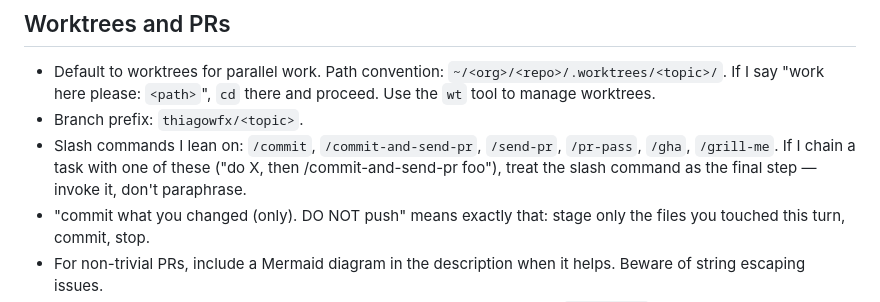
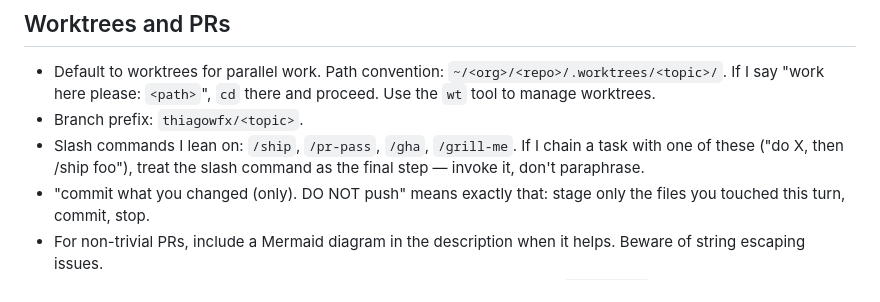
Before and after one commit to thiagowfx/.dotfiles, a Markdown page: claude/.claude/CLAUDE.md, the part around the change. Drawn GitHub-style.

Commit message:
claude.md: use /ship

```diff
--- a/claude/.claude/CLAUDE.md
+++ b/claude/.claude/CLAUDE.md
@@ -129,10 +129,9 @@ Personal preferences that apply across every project. Project-specific facts liv
   `~/<org>/<repo>/.worktrees/<topic>/`. If I say "work here please: `<path>`",
   `cd` there and proceed. Use the `wt` tool to manage worktrees.
 - Branch prefix: `thiagowfx/<topic>`.
-- Slash commands I lean on: `/commit`, `/commit-and-send-pr`, `/send-pr`,
-  `/pr-pass`, `/gha`, `/grill-me`. If I chain a task with one of these ("do X,
-  then /commit-and-send-pr foo"), treat the slash command as the final step —
-  invoke it, don't paraphrase.
+- Slash commands I lean on: `/ship`, `/pr-pass`, `/gha`, `/grill-me`. If I
+  chain a task with one of these ("do X, then /ship foo"), treat the slash
+  command as the final step — invoke it, don't paraphrase.
 - "commit what you changed (only). DO NOT push" means exactly that: stage only
   the files you touched this turn, commit, stop.
 - For non-trivial PRs, include a Mermaid diagram in the description when it
```
